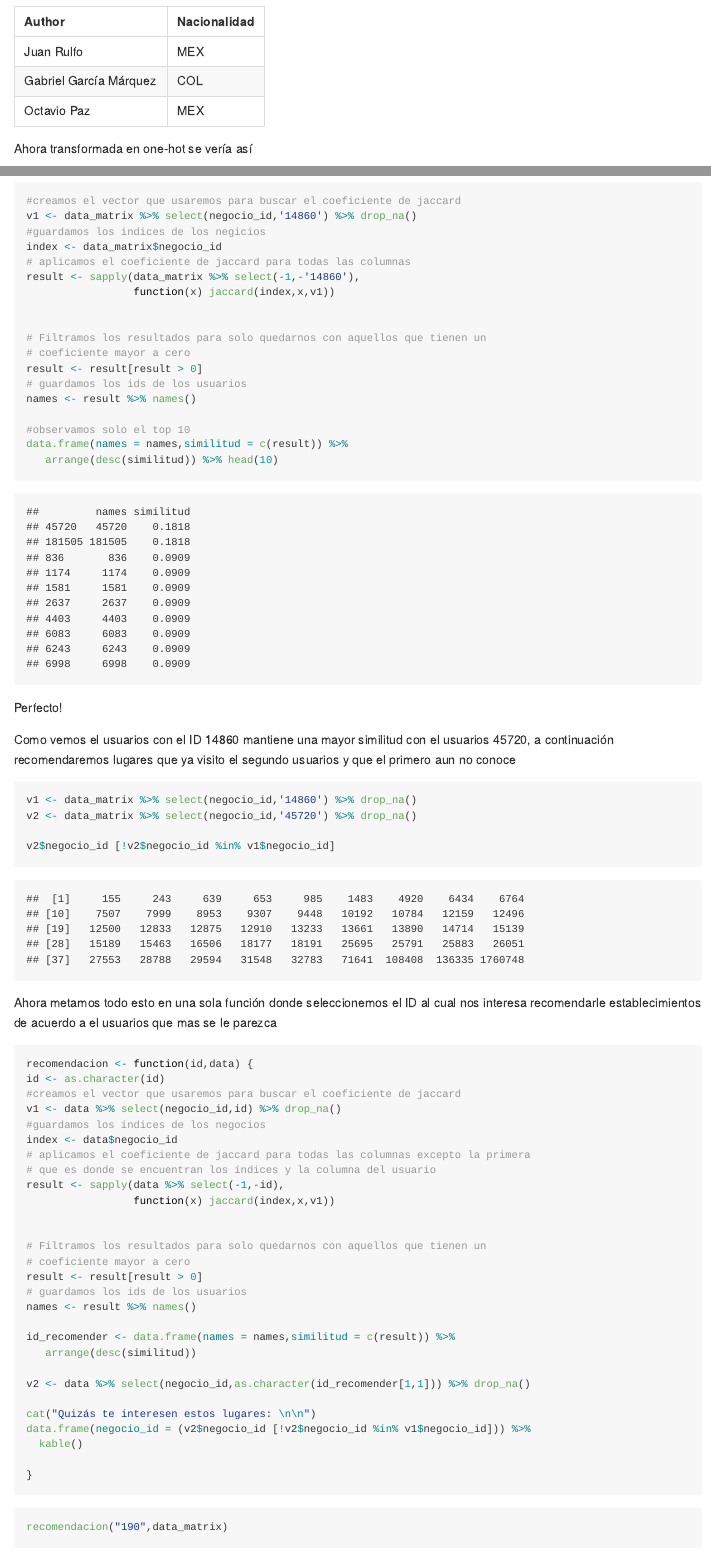
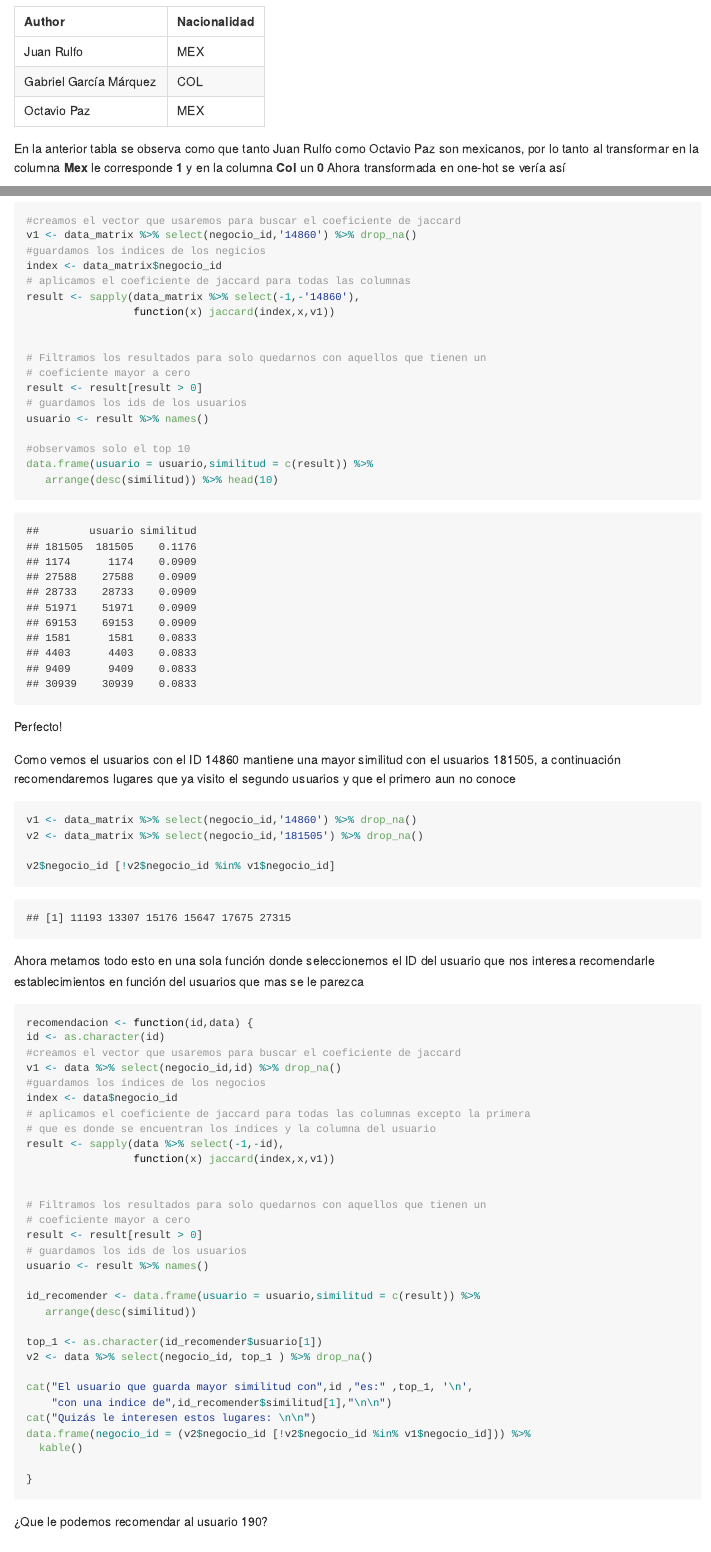
Before and after one commit to alonmar/sistema-de-recomendacion, an R Markdown document (sistema-de-recomendacion.Rmd): the page in a window 1100 px wide, from 3130 px down before the commit and from 3230 px down after it, so that both start at the same text, and a second part further down, joined at a grey line. Rendered offline with R 4.5, knitr and Pandoc, with nearby package versions; long lines of code are wrapped.

Commit message:
update Rmd

````diff
--- a/sistema-de-recomendacion.Rmd
+++ b/sistema-de-recomendacion.Rmd
@@ -82,6 +85,7 @@ tibble('Author'= c('Juan Rulfo','Gabriel García Márquez','Octavio Paz'),
   ) %>% kable()
 ```
 
+En la anterior tabla se observa como que tanto Juan Rulfo como Octavio Paz son mexicanos, por lo tanto al transformar en la columna **Mex** le corresponde **1** y en la columna **Col** un **0**
 Ahora transformada en one-hot se vería así
 ```{r echo=FALSE}
 tibble('Author'= c('Juan Rulfo','Gabriel García Márquez','Octavio Paz'),
@@ -175,24 +186,24 @@ result <- sapply(data_matrix %>% select(-1,-'14860'),
 # coeficiente mayor a cero
 result <- result[result > 0]
 # guardamos los ids de los usuarios
-names <- result %>% names()
+usuario <- result %>% names()
 
 #observamos solo el top 10
-data.frame(names = names,similitud = c(result)) %>%
+data.frame(usuario = usuario,similitud = c(result)) %>%
    arrange(desc(similitud)) %>% head(10)
 ```
 
 Perfecto!
 
-Como vemos el usuarios con el ID 14860 mantiene una mayor similitud con el usuarios 45720, a continuación recomendaremos lugares que ya visito el segundo usuarios y que el primero aun no conoce
+Como vemos el usuarios con el ID 14860 mantiene una mayor similitud con el usuarios 181505, a continuación recomendaremos lugares que ya visito el segundo usuarios y que el primero aun no conoce
 ```{r}
 v1 <- data_matrix %>% select(negocio_id,'14860') %>% drop_na()
-v2 <- data_matrix %>% select(negocio_id,'45720') %>% drop_na()
+v2 <- data_matrix %>% select(negocio_id,'181505') %>% drop_na()
 
 v2$negocio_id [!v2$negocio_id %in% v1$negocio_id]
 ```
 
-Ahora metamos todo esto en una sola función donde seleccionemos el ID al cual nos interesa recomendarle establecimientos de acuerdo a el usuarios que mas se le parezca
+Ahora metamos todo esto en una sola función donde seleccionemos el ID del usuario que nos interesa recomendarle establecimientos en función del usuarios que mas se le parezca
 
 ```{r}
 recomendacion <- function(id,data) {
@@ -211,19 +222,24 @@ result <- sapply(data %>% select(-1,-id),
 # coeficiente mayor a cero
 result <- result[result > 0]
 # guardamos los ids de los usuarios
-names <- result %>% names()
+usuario <- result %>% names()
 
-id_recomender <- data.frame(names = names,similitud = c(result)) %>%
+id_recomender <- data.frame(usuario = usuario,similitud = c(result)) %>%
    arrange(desc(similitud))
 
-v2 <- data %>% select(negocio_id,as.character(id_recomender[1,1])) %>% drop_na()
+top_1 <- as.character(id_recomender$usuario[1])
+v2 <- data %>% select(negocio_id, top_1 ) %>% drop_na()
 
-cat("Quizás te interesen estos lugares: \n\n")
+cat("El usuario que guarda mayor similitud con",id ,"es:" ,top_1, '\n',
+    "con una indice de",id_recomender$similitud[1],"\n\n")
+cat("Quizás le interesen estos lugares: \n\n")
 data.frame(negocio_id = (v2$negocio_id [!v2$negocio_id %in% v1$negocio_id])) %>%
   kable()
 
 }
 ```
+
+¿Que le podemos recomendar al usuario 190?
 
 ```{r}
 recomendacion("190",data_matrix)
````
Also changed, not shown: sistema-de-recomendacion.md, sistema-de-recomendacion.nb.html, sistema-de-recomendacion.Rmd (46 more changed lines).
